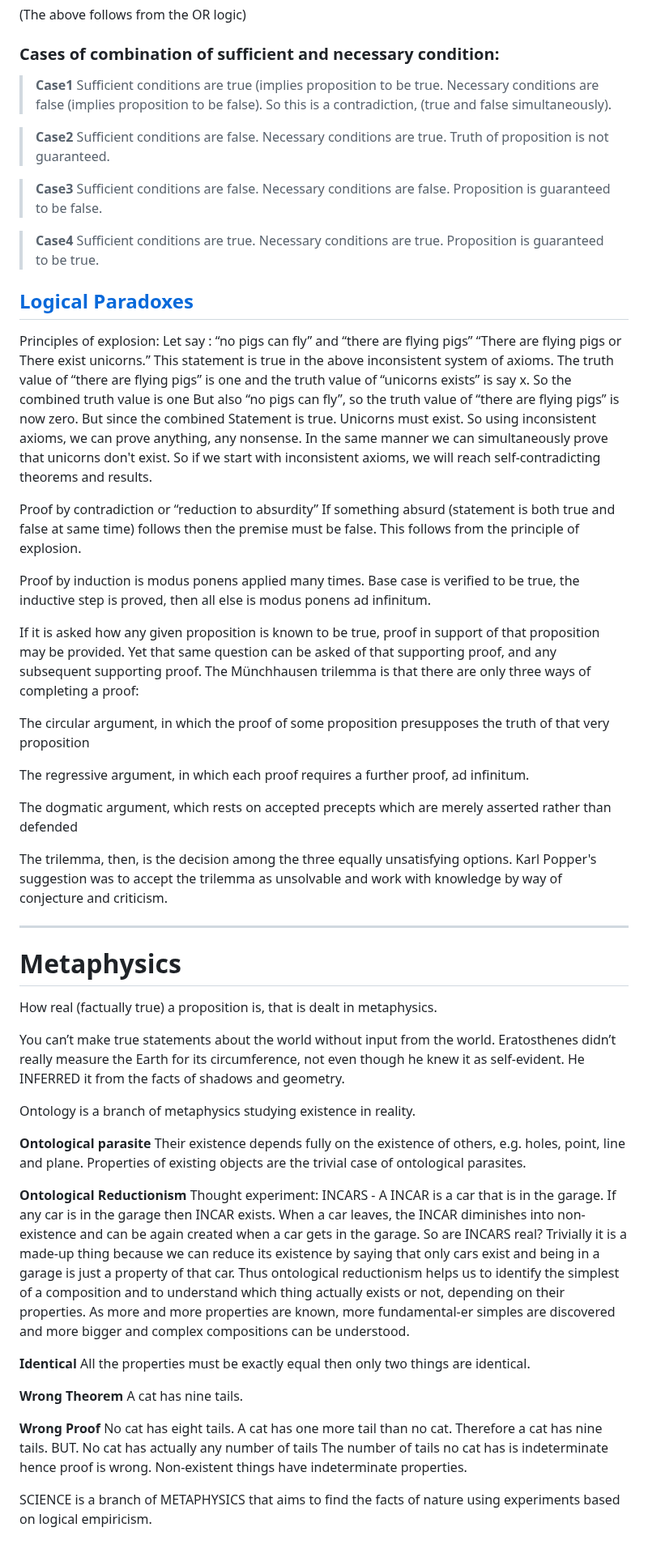
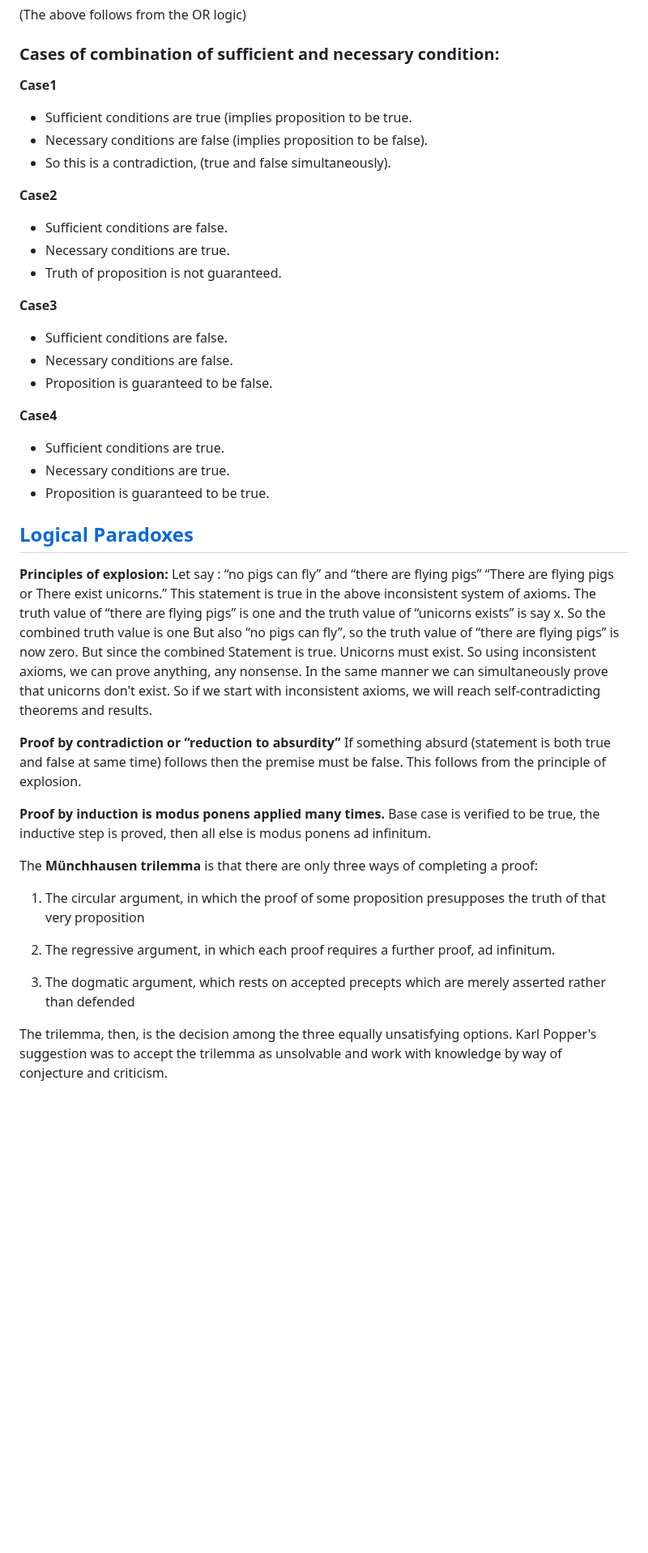
Before and after one commit to UV-1999/uv-1999.github.io, a Markdown page: notes/philosophy.md, the part around one of its changes. Shown at 81% size. GitHub-like rendering; blank space fills up the shorter version.

```diff
--- a/notes/philosophy.md
+++ b/notes/philosophy.md
@@ -217,72 +231,44 @@ You could use a raincoat as well.
 
 ### Cases of combination of sufficient and necessary condition:
 
-> **Case1**
-> Sufficient conditions are true (implies proposition to be true.
-> Necessary conditions are false (implies proposition to be false).
-> So this is a contradiction, (true and false simultaneously).
+**Case1**
+- Sufficient conditions are true (implies proposition to be true.
+- Necessary conditions are false (implies proposition to be false).
+- So this is a contradiction, (true and false simultaneously).
 
-> **Case2**
-> Sufficient conditions are false.
-> Necessary conditions are true.
-> Truth of proposition is not guaranteed.
+**Case2**
+- Sufficient conditions are false.
+- Necessary conditions are true.
+- Truth of proposition is not guaranteed.
 
-> **Case3**
-> Sufficient conditions are false.
-> Necessary conditions are false.
-> Proposition is guaranteed to be false.
+**Case3**
+- Sufficient conditions are false.
+- Necessary conditions are false.
+- Proposition is guaranteed to be false.
 
-> **Case4**
-> Sufficient conditions are true.
-> Necessary conditions are true.
-> Proposition is guaranteed to be true.
+**Case4**
+- Sufficient conditions are true.
+- Necessary conditions are true.
+- Proposition is guaranteed to be true.
 
 ## [Logical Paradoxes](https://uv-1999.github.io/logic.html)
 
-Principles of explosion: Let say : “no pigs can fly” and “there are flying pigs”
+**Principles of explosion:**
+Let say : “no pigs can fly” and “there are flying pigs”
 “There are flying pigs or There exist unicorns.” This statement is true in the above inconsistent system of axioms. The truth value of “there are flying pigs” is one and the truth value of “unicorns exists” is say x. So the combined truth value is one But also “no pigs can fly”, so the truth value of “there are flying pigs” is now zero. But since the combined Statement is true. Unicorns must exist. So using inconsistent axioms, we can prove anything, any nonsense. In the same manner we can simultaneously prove that unicorns don't exist. So if we start with inconsistent axioms, we will reach self-contradicting theorems and results.
 
-Proof by contradiction or “reduction to absurdity”
+**Proof by contradiction or “reduction to absurdity”**
 If something absurd (statement is both true and false at same time) follows then the premise must be false. This follows from the principle of explosion.
 
-Proof by induction is modus ponens applied many times.
+**Proof by induction is modus ponens applied many times.**
 Base case is verified to be true, the inductive step is proved, then all else is modus ponens ad infinitum.
 
-If it is asked how any given proposition is known to be true, proof in support of that proposition may be provided. Yet that same question can be asked of that supporting proof, and any subsequent supporting proof.
-The Münchhausen trilemma is that there are only three ways of completing a proof:
+The **Münchhausen trilemma** is that there are only three ways of completing a proof:
 
-The circular argument, in which the proof of some proposition presupposes the truth of that very proposition
+1. The circular argument, in which the proof of some proposition presupposes the truth of that very proposition
 
-The regressive argument, in which each proof requires a further proof, ad infinitum.
+2. The regressive argument, in which each proof requires a further proof, ad infinitum.
 
-The dogmatic argument, which rests on accepted precepts which are merely asserted rather than defended
+3. The dogmatic argument, which rests on accepted precepts which are merely asserted rather than defended
 
 The trilemma, then, is the decision among the three equally unsatisfying options. Karl Popper's suggestion was to accept the trilemma as unsolvable and work with knowledge by way of conjecture and criticism.
-
-***
-
-# Metaphysics
-
-How real (factually true) a proposition is, that is dealt in metaphysics.
-
-You can’t make true statements about the world without input from the world. Eratosthenes didn’t really measure the Earth for its circumference, not even though he knew it as self-evident. He INFERRED it from the facts of shadows and geometry.
-
-Ontology is a branch of metaphysics studying existence in reality.
-
-**Ontological parasite**
-Their existence depends fully on the existence of others, e.g. holes, point, line and plane. Properties of existing objects are the trivial case of ontological parasites.
-
-**Ontological Reductionism**
-Thought experiment: INCARS - A INCAR is a car that is in the garage. If any car is in the garage then INCAR exists. When a car leaves, the INCAR diminishes into non-existence and can be again created when a car gets in the garage. So are INCARS real? Trivially it is a made-up thing because we can reduce its existence by saying that only cars exist and being in a garage is just a property of that car. Thus ontological reductionism helps us to identify the simplest of a composition and to understand which thing actually exists or not, depending on their properties. As more and more properties are known, more fundamental-er simples are discovered and more bigger and complex compositions can be understood.
-
-**Identical**
-All the properties must be exactly equal then only two things are identical.
-
-**Wrong Theorem**
-A cat has nine tails.
-
-**Wrong Proof**
-No cat has eight tails. A cat has one more tail than no cat. Therefore a cat has nine tails.
-BUT. No cat has actually any number of tails The number of tails no cat has is indeterminate hence proof is wrong. Non-existent things have indeterminate properties.
-
-SCIENCE is a branch of METAPHYSICS that aims to find the facts of nature using experiments based on logical empiricism.
```
Also changed, not shown: other parts of notes/philosophy.md (+77 -63 lines).
